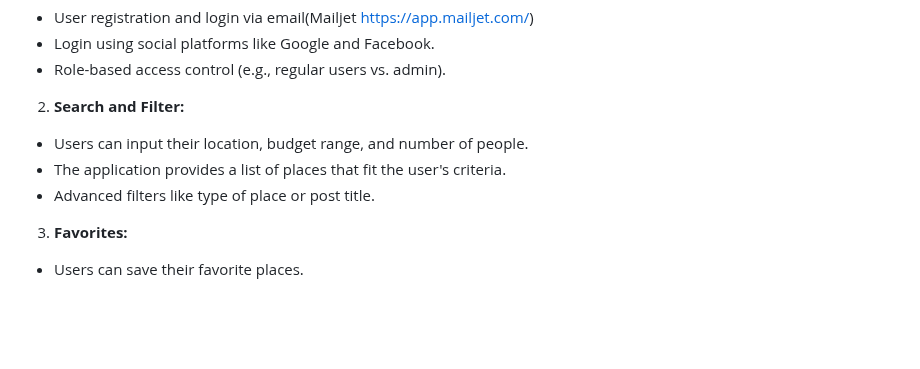
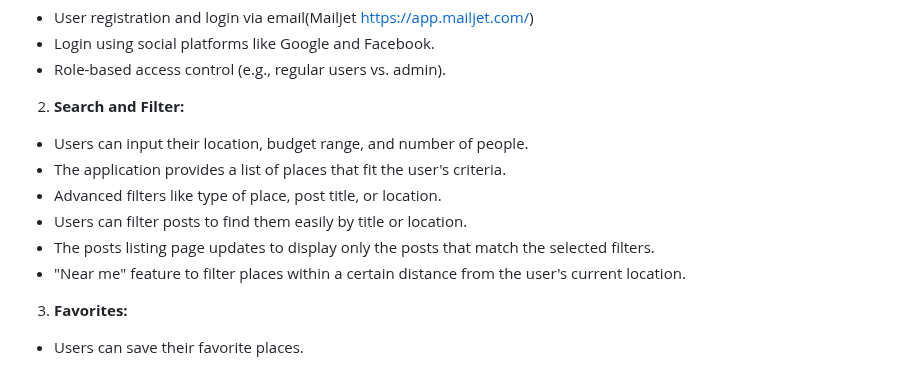
Before and after one commit to CedricNtwari/budget-explorer, a Markdown page: README.md, the part around the change. Rendered like a GitHub page; blank space fills up the shorter version.

Commit message:
Update README to include new filter options

```diff
--- a/README.md
+++ b/README.md
@@ -28,7 +28,10 @@ This project was inspired by my wife’s experience during her first days after
 
 - Users can input their location, budget range, and number of people.
 - The application provides a list of places that fit the user's criteria.
-- Advanced filters like type of place or post title.
+- Advanced filters like type of place, post title, or location.
+- Users can filter posts to find them easily by title or location.
+- The posts listing page updates to display only the posts that match the selected filters.
+- "Near me" feature to filter places within a certain distance from the user's current location.
 
 3. **Favorites:**
 
```
